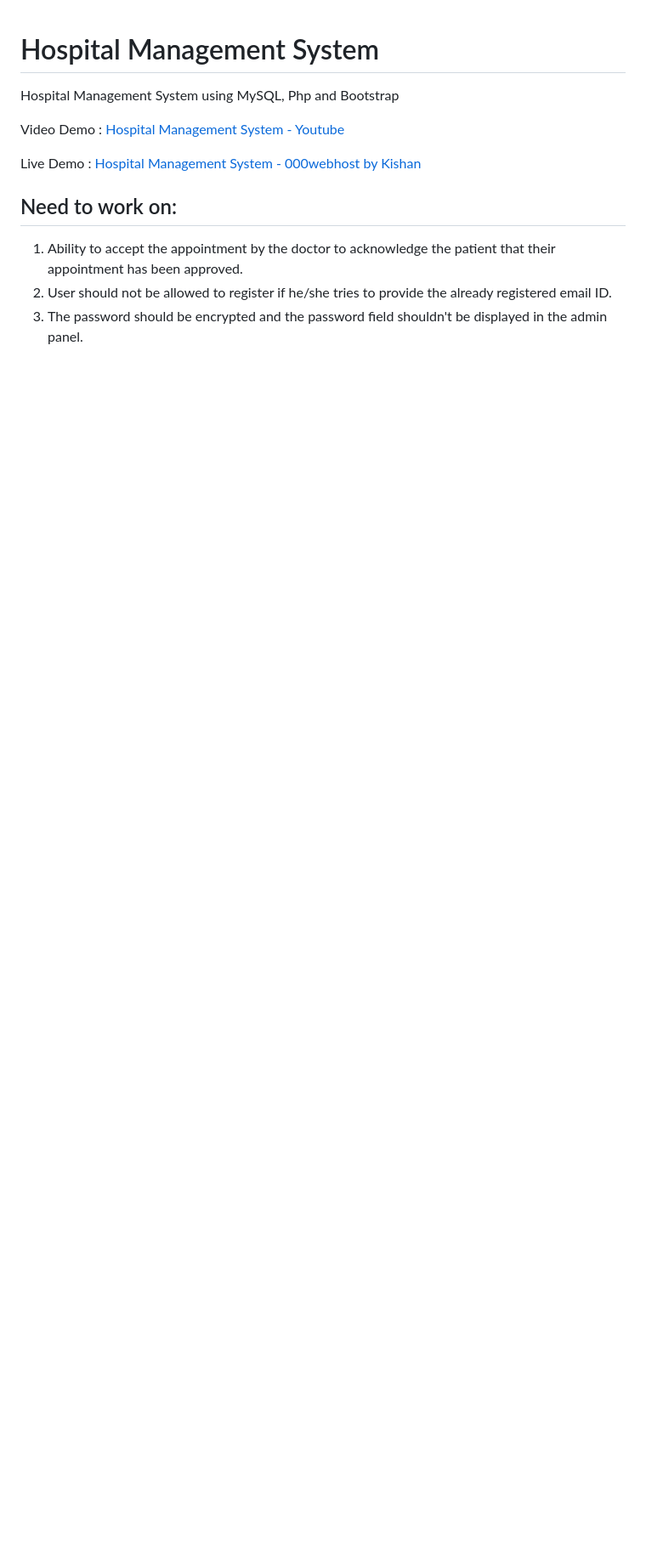
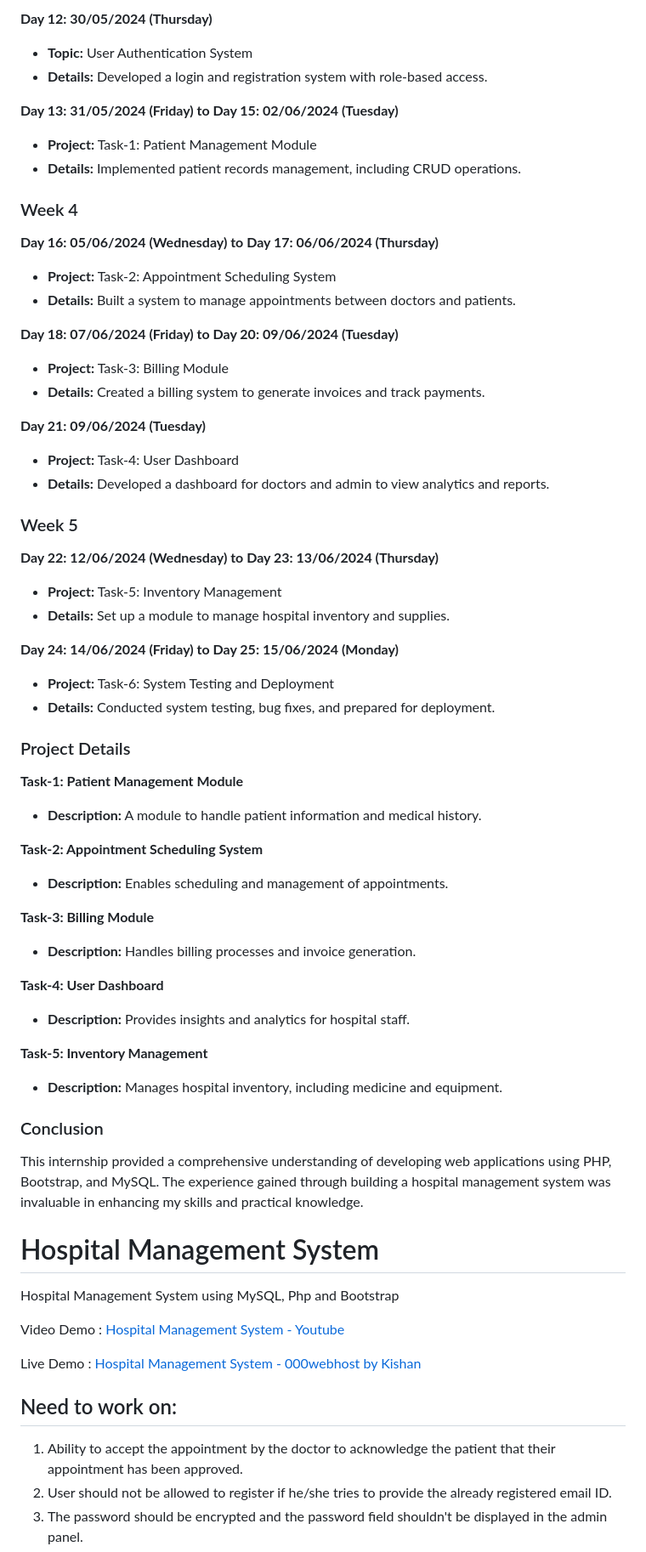
Before and after one commit to sinojiyaabhi19/Hospital-Management-System, a Markdown page: README.md, the part around the change printed below. Shown: that part at 85% size. GitHub-like rendering; blank space fills up the shorter version.

```diff
--- a/README.md
+++ b/README.md
@@ -1,3 +60,55 @@
+**Day 12: 30/05/2024 (Thursday)**
+- **Topic:** User Authentication System
+- **Details:** Developed a login and registration system with role-based access.
+
+**Day 13: 31/05/2024 (Friday) to Day 15: 02/06/2024 (Tuesday)**
+- **Project:** Task-1: Patient Management Module
+- **Details:** Implemented patient records management, including CRUD operations.
+
+### Week 4
+
+**Day 16: 05/06/2024 (Wednesday) to Day 17: 06/06/2024 (Thursday)**
+- **Project:** Task-2: Appointment Scheduling System
+- **Details:** Built a system to manage appointments between doctors and patients.
+
+**Day 18: 07/06/2024 (Friday) to Day 20: 09/06/2024 (Tuesday)**
+- **Project:** Task-3: Billing Module
+- **Details:** Created a billing system to generate invoices and track payments.
+
+**Day 21: 09/06/2024 (Tuesday)**
+- **Project:** Task-4: User Dashboard
+- **Details:** Developed a dashboard for doctors and admin to view analytics and reports.
+
+### Week 5
+
+**Day 22: 12/06/2024 (Wednesday) to Day 23: 13/06/2024 (Thursday)**
+- **Project:** Task-5: Inventory Management
+- **Details:** Set up a module to manage hospital inventory and supplies.
+
+**Day 24: 14/06/2024 (Friday) to Day 25: 15/06/2024 (Monday)**
+- **Project:** Task-6: System Testing and Deployment
+- **Details:** Conducted system testing, bug fixes, and prepared for deployment.
+
+### Project Details
+
+**Task-1: Patient Management Module**
+- **Description:** A module to handle patient information and medical history.
+
+**Task-2: Appointment Scheduling System**
+- **Description:** Enables scheduling and management of appointments.
+
+**Task-3: Billing Module**
+- **Description:** Handles billing processes and invoice generation.
+
+**Task-4: User Dashboard**
+- **Description:** Provides insights and analytics for hospital staff.
+
+**Task-5: Inventory Management**
+- **Description:** Manages hospital inventory, including medicine and equipment.
+
+### Conclusion
+This internship provided a comprehensive understanding of developing web applications using PHP, Bootstrap, and MySQL. The experience gained through building a hospital management system was invaluable in enhancing my skills and practical knowledge.
+
 # Hospital Management System
 Hospital Management System using MySQL, Php and Bootstrap
 
```
Also changed, not shown: other parts of README.md (+59 -0 lines).
